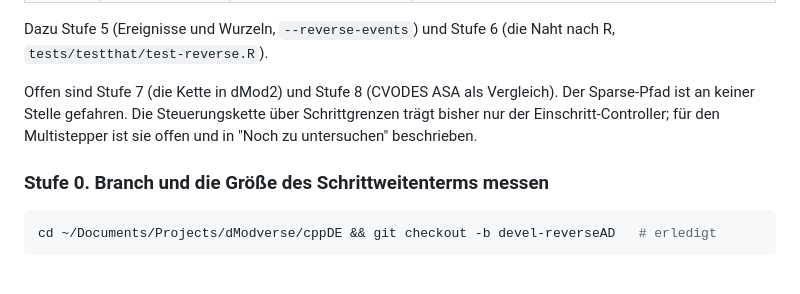
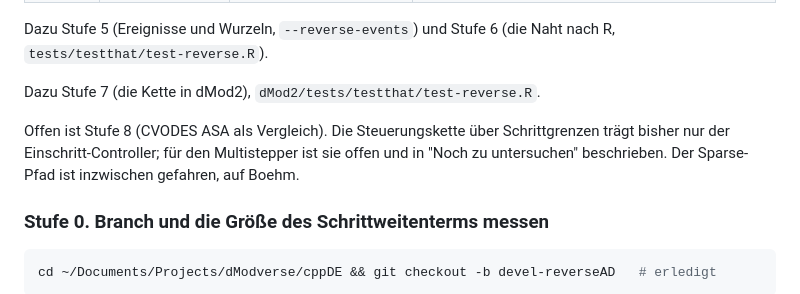
Before and after one commit to dModverse/cppDE, a Markdown page: dev/adjoint-plan.md, the part around one of its changes. Drawn GitHub-style; blank space fills up the shorter version.

```diff
--- a/dev/adjoint-plan.md
+++ b/dev/adjoint-plan.md
@@ -395,9 +395,11 @@ Jede Stufe endet auf einem Test, der ohne die folgende Stufe läuft.
 Dazu Stufe 5 (Ereignisse und Wurzeln, `--reverse-events`) und Stufe 6 (die Naht nach R,
 `tests/testthat/test-reverse.R`).
 
-Offen sind Stufe 7 (die Kette in dMod2) und Stufe 8 (CVODES ASA als Vergleich). Der Sparse-Pfad ist
-an keiner Stelle gefahren. Die Steuerungskette über Schrittgrenzen trägt bisher nur der
-Einschritt-Controller; für den Multistepper ist sie offen und in "Noch zu untersuchen" beschrieben.
+Dazu Stufe 7 (die Kette in dMod2), `dMod2/tests/testthat/test-reverse.R`.
+
+Offen ist Stufe 8 (CVODES ASA als Vergleich). Die Steuerungskette über Schrittgrenzen trägt bisher
+nur der Einschritt-Controller; für den Multistepper ist sie offen und in "Noch zu untersuchen"
+beschrieben. Der Sparse-Pfad ist inzwischen gefahren, auf Boehm.
 
 ### Stufe 0. Branch und die Größe des Schrittweitenterms messen
 
```
Also changed, not shown: other parts of dev/adjoint-plan.md (+56 -2 lines).
